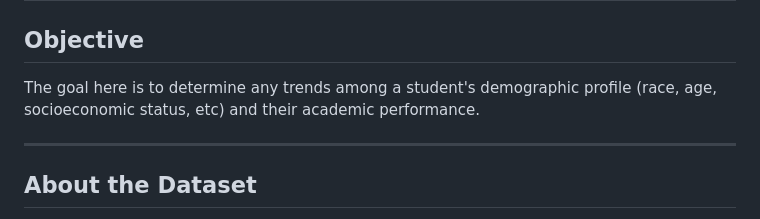
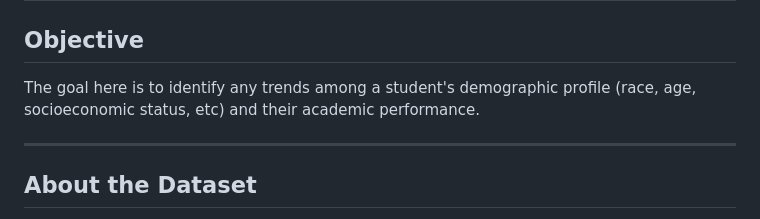
Before and after one commit to GabbyGuinard/College-GPA-and-Student-Demographics, a Markdown page: README.md, the part around the change. GitHub-like rendering.

```diff
--- a/README.md
+++ b/README.md
@@ -2,7 +2,7 @@
 ---
 
 ## Objective
-The goal here is to determine any trends among a student's demographic profile (race, age, socioeconomic status, etc) and their academic performance.
+The goal here is to identify any trends among a student's demographic profile (race, age, socioeconomic status, etc) and their academic performance.
 
 
 
```
